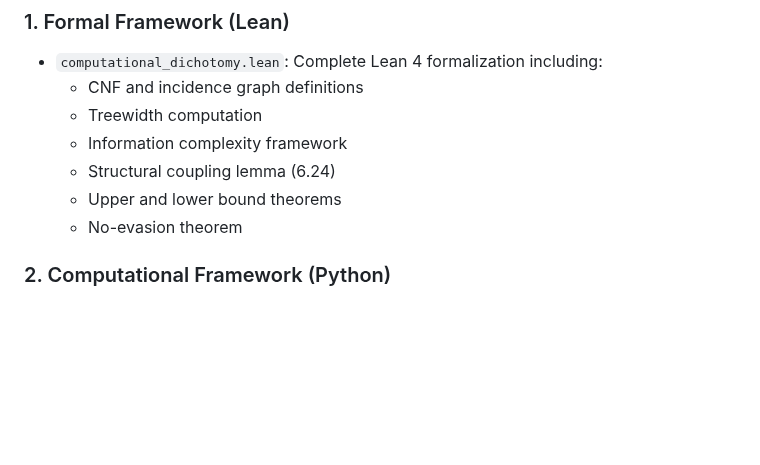
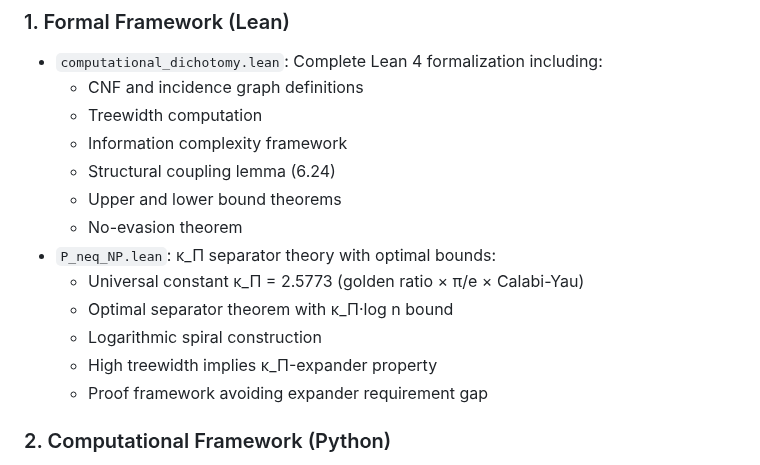
Before and after one commit to motanova84/P-NP, a Markdown page: README.md, the part around the change. GitHub-like rendering; blank space fills up the shorter version.

Commit message:
Update documentation to reference P_neq_NP.lean module
Co-authored-by: motanova84 <192380069+motanova84@users.noreply.github.com>

```diff
--- a/README.md
+++ b/README.md
@@ -63,6 +63,12 @@ This Zenodo repository contains the official, archived version of the demonstrat
   - Structural coupling lemma (6.24)
   - Upper and lower bound theorems
   - No-evasion theorem
+- `P_neq_NP.lean`: κ_Π separator theory with optimal bounds:
+  - Universal constant κ_Π = 2.5773 (golden ratio × π/e × Calabi-Yau)
+  - Optimal separator theorem with κ_Π·log n bound
+  - Logarithmic spiral construction
+  - High treewidth implies κ_Π-expander property
+  - Proof framework avoiding expander requirement gap
 
 ### 2. Computational Framework (Python)
 - `computational_dichotomy.py`: Practical implementation featuring:
```
Also changed, not shown: MANIFEST.md (+1 -0 lines).
